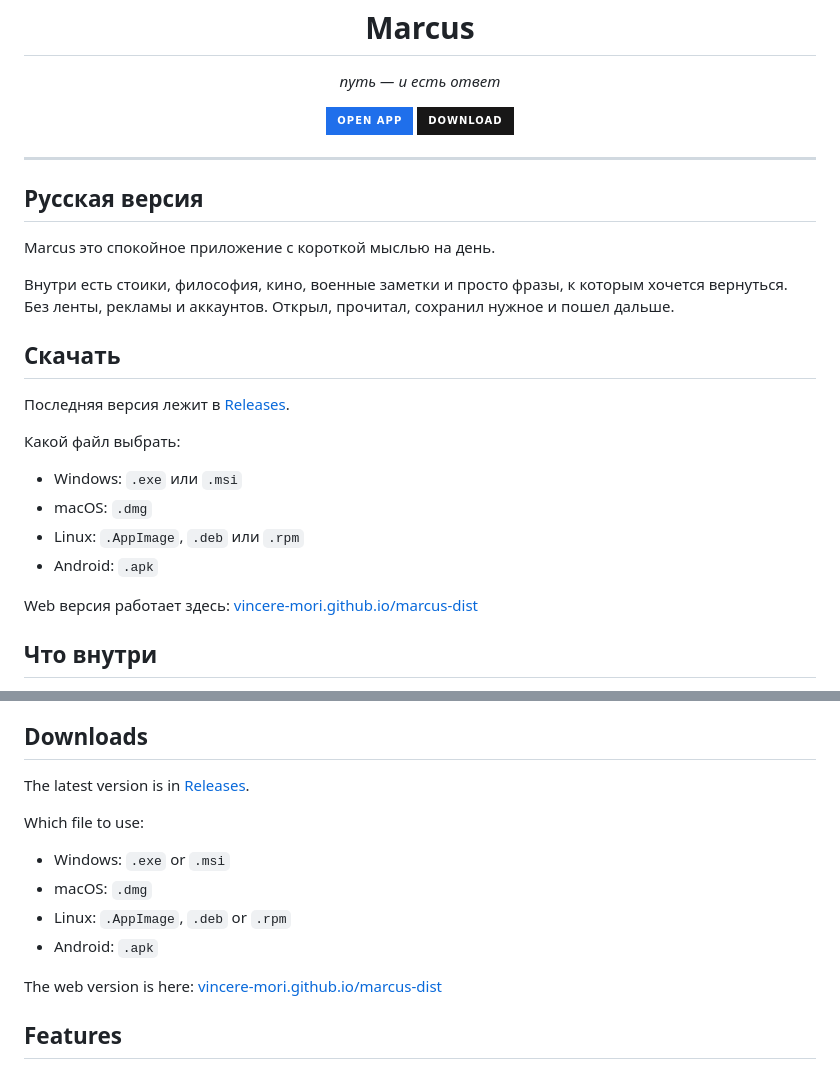
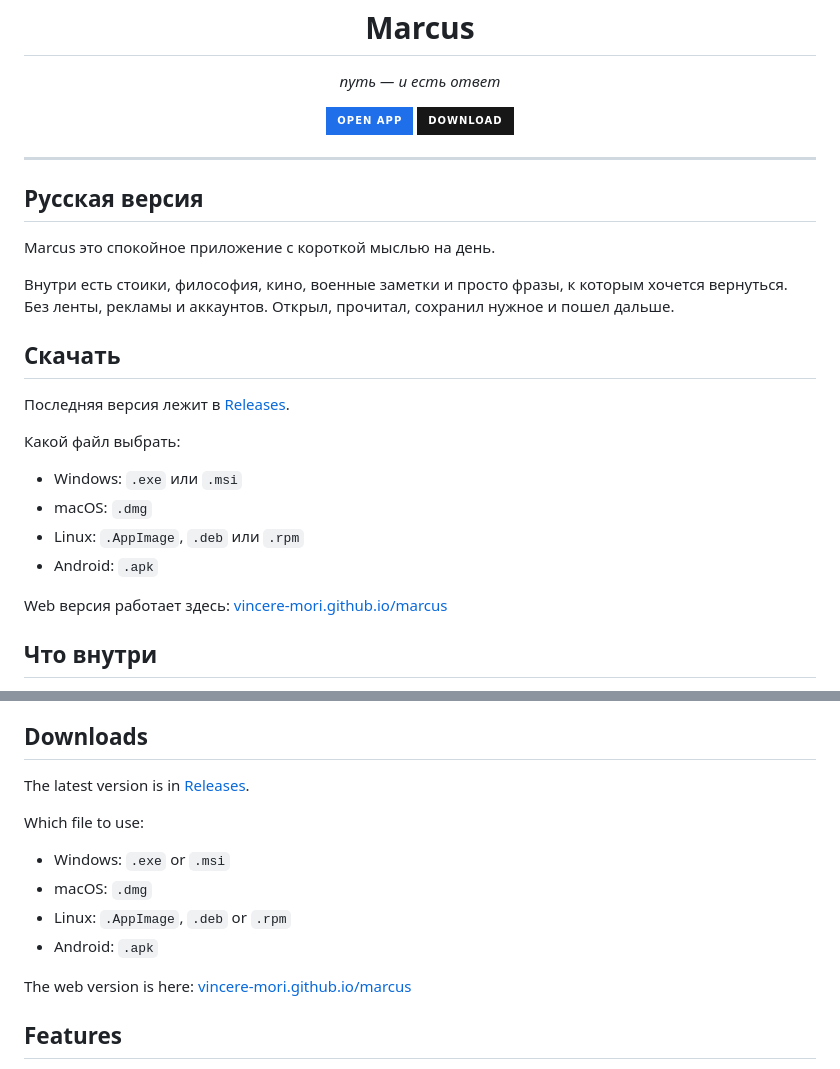
Before and after one commit to vincere-mori/marcus, a Markdown page: README.md, 2 parts joined by grey strips. GitHub-like rendering; badges without logos.

```diff
--- a/README.md
+++ b/README.md
@@ -34,7 +34,7 @@ Marcus это спокойное приложение с короткой мыс
 - Linux: `.AppImage`, `.deb` или `.rpm`
 - Android: `.apk`
 
-Web версия работает здесь: [vincere-mori.github.io/marcus-dist](https://vincere-mori.github.io/marcus-dist/)
+Web версия работает здесь: [vincere-mori.github.io/marcus](https://vincere-mori.github.io/marcus/)
 
 ## Что внутри
 
@@ -66,7 +66,7 @@ Which file to use:
 - Linux: `.AppImage`, `.deb` or `.rpm`
 - Android: `.apk`
 
-The web version is here: [vincere-mori.github.io/marcus-dist](https://vincere-mori.github.io/marcus-dist/)
+The web version is here: [vincere-mori.github.io/marcus](https://vincere-mori.github.io/marcus/)
 
 ## Features
 
```
Also changed, not shown: other parts of README.md (+4 -4 lines).
